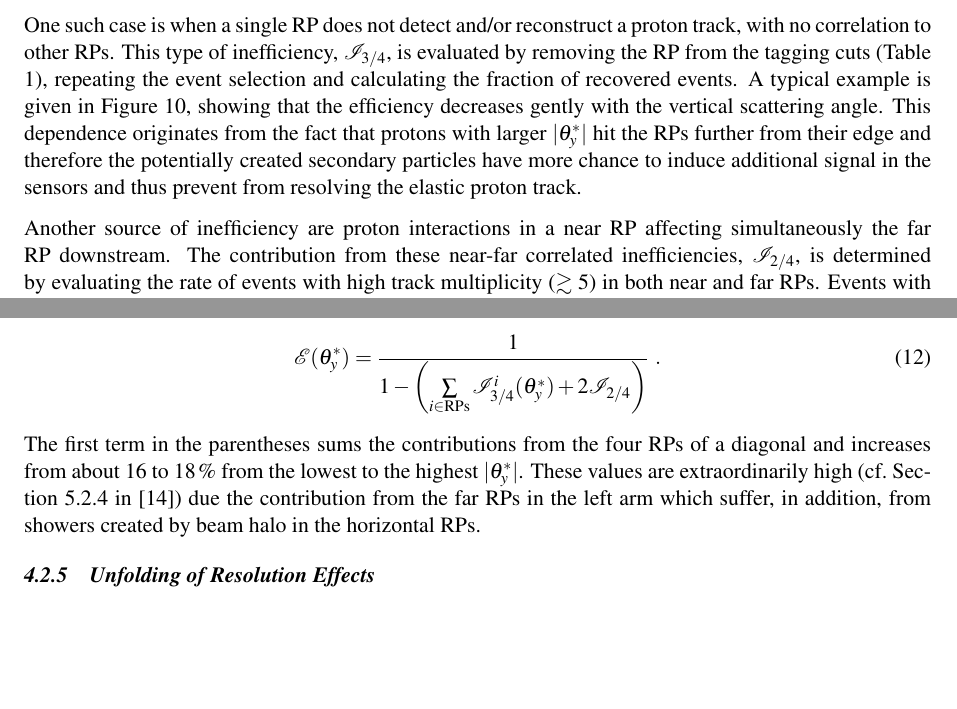
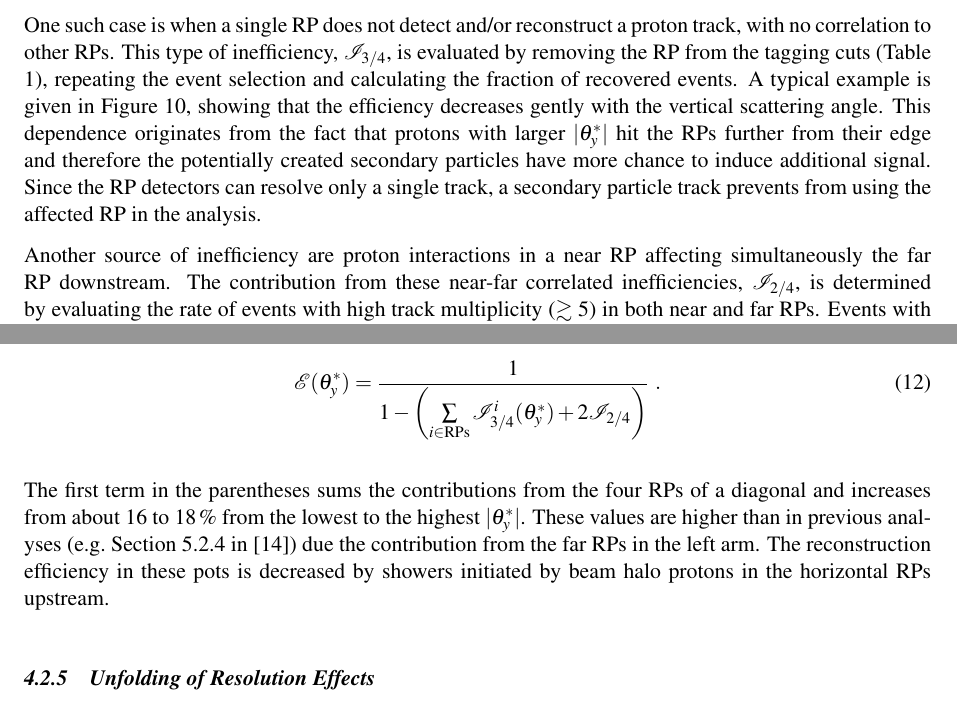
Before and after one commit to jan-kaspar/publications, a LaTeX document (2013/1km paper/elastic_1km_cern.tex, which reads 2013/1km paper/differential_cross_section.tex): two parts of pages 12 and 14 of 30 before the commit and two parts of pages 12 and 14 of 31 after it, joined at a grey line, cut so that both start at the same text, the shorter picture padded with empty space. Compiled offline with pdfLaTeX.

Commit message:
last Marco's comments addressed
git-svn-id: svn+ssh://svn.cern.ch/reps/totem/trunk/user/jkaspar/publications@11511 4525493e-7705-40b1-a816-d608a930855b

```diff
--- a/2013/1km paper/differential_cross_section.tex
+++ b/2013/1km paper/differential_cross_section.tex
@@ -269,7 +269,7 @@ Full acceptance correction, ${\cal A}$, for diagonal 45 bottom -- 56 top. The po
 
 Since the overall normalisation will be determined from another dataset (see Section~\ref{sec:normalisation}), any inefficiency correction that does not alter the $t$-distribution shape does not need to be considered in this analysis (trigger, data acquisition and pile-up inefficiency discussed in~\cite{epl101-el,prl111}). The remaining inefficiencies are related to the inability of a RP to resolve the elastic proton track.
 
-One such case is when a single RP does not detect and/or reconstruct a proton track, with no correlation to other RPs. This type of inefficiency, ${\cal I}_{3/4}$, is evaluated by removing the RP from the tagging cuts (Table \ref{tab:cuts}), repeating the event selection and calculating the fraction of recovered events. A typical example is given in Figure~\ref{fig:eff 3/4}, showing that the efficiency decreases gently with the vertical scattering angle. This dependence originates from the fact that protons with larger $|\theta_y^*|$ hit the RPs further from their edge and therefore the potentially created secondary particles have more chance to induce additional signal in the sensors and thus prevent from resolving the elastic proton track.
+One such case is when a single RP does not detect and/or reconstruct a proton track, with no correlation to other RPs. This type of inefficiency, ${\cal I}_{3/4}$, is evaluated by removing the RP from the tagging cuts (Table \ref{tab:cuts}), repeating the event selection and calculating the fraction of recovered events. A typical example is given in Figure~\ref{fig:eff 3/4}, showing that the efficiency decreases gently with the vertical scattering angle. This dependence originates from the fact that protons with larger $|\theta_y^*|$ hit the RPs further from their edge and therefore the potentially created secondary particles have more chance to induce additional signal. Since the RP detectors can resolve only a single track, a secondary particle track prevents from using the affected RP in the analysis.
 
 \begin{figure}
 \begin{center}
@@ -288,7 +288,8 @@ The full correction is calculated as
 \label{efficiency}
 	{\cal E}(\theta_y^*) = {1\over 1 - \left( \sum\limits_{i\in \rm RPs} {\cal I}^i_{3/4}(\theta_y^*) + 2 {\cal I}_{2/4} \right) } \ .
 \end{equation}
-The first term in the parentheses sums the contributions from the four RPs of a diagonal and increases from about $16$ to $18\un{\%}$ from the lowest to the highest $|\theta_y^*|$. These values are extraordinarily high (cf.~Section 5.2.4 in \cite{8tev-90m}) due the contribution from the far RPs in the left arm which suffer, in addition, from showers created by beam halo in the horizontal RPs.
+The first term in the parentheses sums the contributions from the four RPs of a diagonal and increases from about $16$ to $18\un{\%}$ from the lowest to the highest $|\theta_y^*|$. These values are higher than in previous analyses (e.g.~Section 5.2.4 in \cite{8tev-90m}) due the contribution from the far RPs in the left arm. The reconstruction efficiency in these pots is decreased by showers initiated by beam halo protons in the horizontal RPs upstream.
+
 %The second term amounts to about $3\un{\%}$.
 
 \iffalse
```
